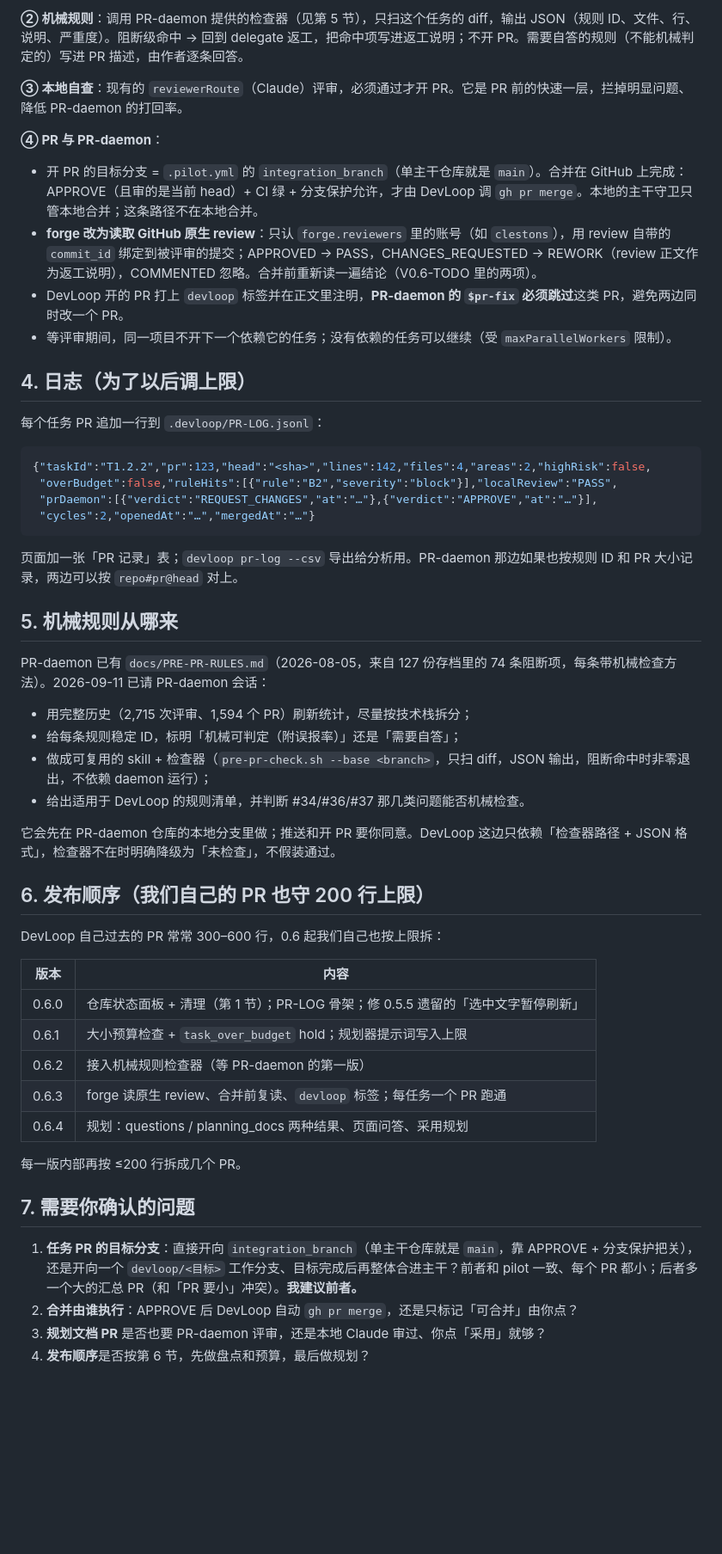
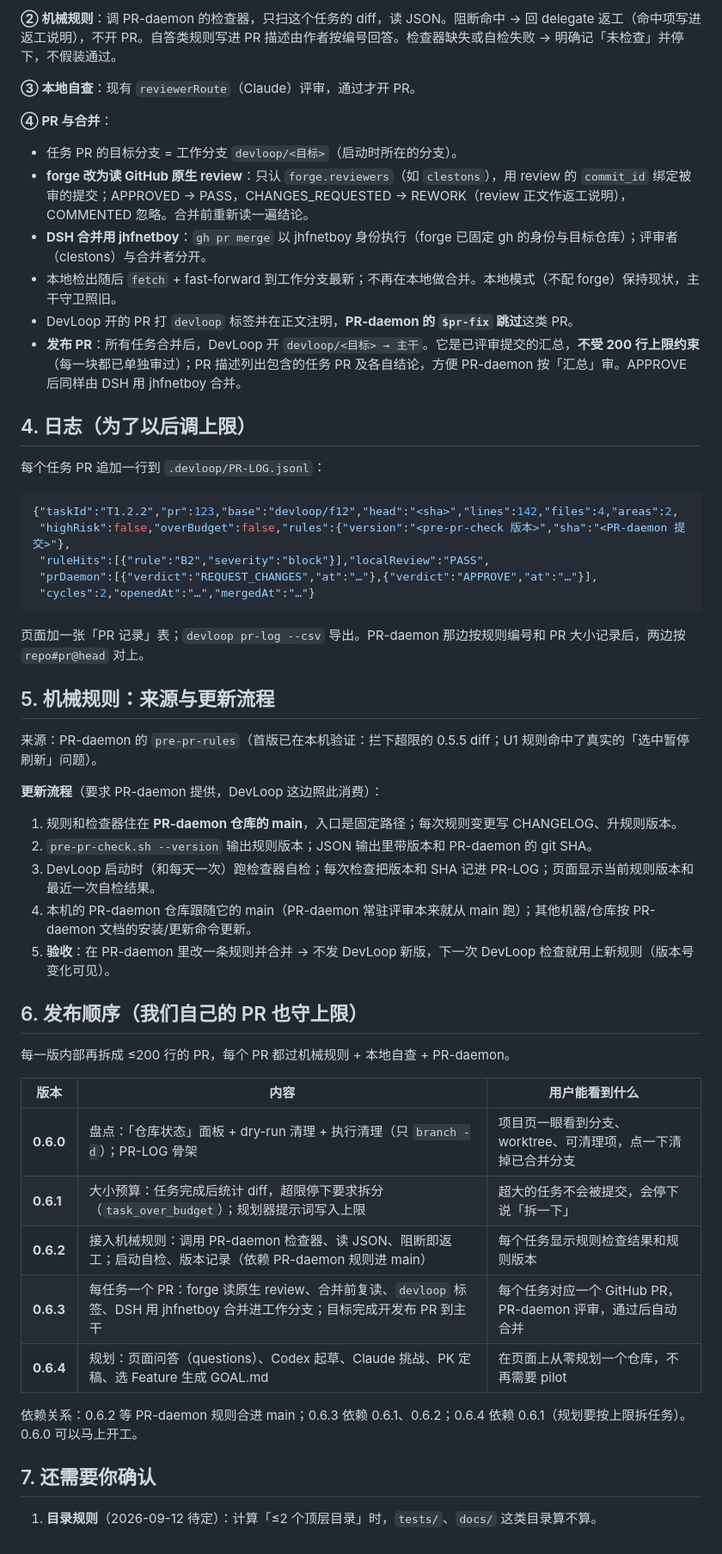
Before and after one commit to jhfnetboy/DevLoop, a Markdown page: docs/Design-0.6.md, the part around one of its changes. Shown at 86% size. Drawn GitHub-style; blank space fills up the shorter version.

````diff
--- a/docs/Design-0.6.md
+++ b/docs/Design-0.6.md
@@ -56,56 +63,57 @@ delegate（DeepSeek）→ 宿主提交
 
-**② 机械规则**：调用 PR-daemon 提供的检查器（见第 5 节），只扫这个任务的 diff，输出 JSON（规则 ID、文件、行、说明、严重度）。阻断级命中 → 回到 delegate 返工，把命中项写进返工说明；不开 PR。需要自答的规则（不能机械判定的）写进 PR 描述，由作者逐条回答。
+**② 机械规则**：调 PR-daemon 的检查器，只扫这个任务的 diff，读 JSON。阻断命中 → 回 delegate 返工（命中项写进返工说明），不开 PR。自答类规则写进 PR 描述由作者按编号回答。检查器缺失或自检失败 → 明确记「未检查」并停下，不假装通过。
 
-**③ 本地自查**：现有的 `reviewerRoute`（Claude）评审，必须通过才开 PR。它是 PR 前的快速一层，拦掉明显问题、降低 PR-daemon 的打回率。
+**③ 本地自查**：现有 `reviewerRoute`（Claude）评审，通过才开 PR。
 
-**④ PR 与 PR-daemon**：
+**④ PR 与合并**：
 
-- 开 PR 的目标分支 = `.pilot.yml` 的 `integration_branch`（单主干仓库就是 `main`）。合并在 GitHub 上完成：APPROVE（且审的是当前 head）+ CI 绿 + 分支保护允许，才由 DevLoop 调 `gh pr merge`。本地的主干守卫只管本地合并；这条路径不在本地合并。
-- **forge 改为读取 GitHub 原生 review**：只认 `forge.reviewers` 里的账号（如 `clestons`），用 review 自带的 `commit_id` 绑定到被评审的提交；APPROVED → PASS，CHANGES_REQUESTED → REWORK（review 正文作为返工说明），COMMENTED 忽略。合并前重新读一遍结论（V0.6-TODO 里的两项）。
-- DevLoop 开的 PR 打上 `devloop` 标签并在正文里注明，**PR-daemon 的 `$pr-fix` 必须跳过**这类 PR，避免两边同时改一个 PR。
-- 等评审期间，同一项目不开下一个依赖它的任务；没有依赖的任务可以继续（受 `maxParallelWorkers` 限制）。
+- 任务 PR 的目标分支 = 工作分支 `devloop/<目标>`（启动时所在的分支）。
+- **forge 改为读 GitHub 原生 review**：只认 `forge.reviewers`（如 `clestons`），用 review 的 `commit_id` 绑定被审的提交；APPROVED → PASS，CHANGES_REQUESTED → REWORK（review 正文作返工说明），COMMENTED 忽略。合并前重新读一遍结论。
+- **DSH 合并用 jhfnetboy**：`gh pr merge` 以 jhfnetboy 身份执行（forge 已固定 gh 的身份与目标仓库）；评审者（clestons）与合并者分开。
+- 本地检出随后 `fetch` + fast-forward 到工作分支最新；不再在本地做合并。本地模式（不配 forge）保持现状，主干守卫照旧。
+- DevLoop 开的 PR 打 `devloop` 标签并在正文注明，**PR-daemon 的 `$pr-fix` 跳过**这类 PR。
+- **发布 PR**：所有任务合并后，DevLoop 开 `devloop/<目标> → 主干`。它是已评审提交的汇总，**不受 200 行上限约束**（每一块都已单独审过）；PR 描述列出包含的任务 PR 及各自结论，方便 PR-daemon 按「汇总」审。APPROVE 后同样由 DSH 用 jhfnetboy 合并。
 
 ## 4. 日志（为了以后调上限）
 
 每个任务 PR 追加一行到 `.devloop/PR-LOG.jsonl`：
 
 ```json
-{"taskId":"T1.2.2","pr":123,"head":"<sha>","lines":142,"files":4,"areas":2,"highRisk":false,
- "overBudget":false,"ruleHits":[{"rule":"B2","severity":"block"}],"localReview":"PASS",
+{"taskId":"T1.2.2","pr":123,"base":"devloop/f12","head":"<sha>","lines":142,"files":4,"areas":2,
+ "highRisk":false,"overBudget":false,"rules":{"version":"<pre-pr-check 版本>","sha":"<PR-daemon 提交>"},
+ "ruleHits":[{"rule":"B2","severity":"block"}],"localReview":"PASS",
  "prDaemon":[{"verdict":"REQUEST_CHANGES","at":"…"},{"verdict":"APPROVE","at":"…"}],
  "cycles":2,"openedAt":"…","mergedAt":"…"}
 ```
 
-页面加一张「PR 记录」表；`devloop pr-log --csv` 导出给分析用。PR-daemon 那边如果也按规则 ID 和 PR 大小记录，两边可以按 `repo#pr@head` 对上。
+页面加一张「PR 记录」表；`devloop pr-log --csv` 导出。PR-daemon 那边按规则编号和 PR 大小记录后，两边按 `repo#pr@head` 对上。
 
-## 5. 机械规则从哪来
+## 5. 机械规则：来源与更新流程
 
-PR-daemon 已有 `docs/PRE-PR-RULES.md`（2026-08-05，来自 127 份存档里的 74 条阻断项，每条带机械检查方法）。2026-09-11 已请 PR-daemon 会话：
+来源：PR-daemon 的 `pre-pr-rules`（首版已在本机验证：拦下超限的 0.5.5 diff；U1 规则命中了真实的「选中暂停刷新」问题）。
 
-- 用完整历史（2,715 次评审、1,594 个 PR）刷新统计，尽量按技术栈拆分；
-- 给每条规则稳定 ID，标明「机械可判定（附误报率）」还是「需要自答」；
-- 做成可复用的 skill + 检查器（`pre-pr-check.sh --base <branch>`，只扫 diff，JSON 输出，阻断命中时非零退出，不依赖 daemon 运行）；
-- 给出适用于 DevLoop 的规则清单，并判断 #34/#36/#37 那几类问题能否机械检查。
+**更新流程**（要求 PR-daemon 提供，DevLoop 这边照此消费）：
 
-它会先在 PR-daemon 仓库的本地分支里做；推送和开 PR 要你同意。DevLoop 这边只依赖「检查器路径 + JSON 格式」，检查器不在时明确降级为「未检查」，不假装通过。
+1. 规则和检查器住在 **PR-daemon 仓库的 main**，入口是固定路径；每次规则变更写 CHANGELOG、升规则版本。
+2. `pre-pr-check.sh --version` 输出规则版本；JSON 输出里带版本和 PR-daemon 的 git SHA。
+3. DevLoop 启动时（和每天一次）跑检查器自检；每次检查把版本和 SHA 记进 PR-LOG；页面显示当前规则版本和最近一次自检结果。
+4. 本机的 PR-daemon 仓库跟随它的 main（PR-daemon 常驻评审本来就从 main 跑）；其他机器/仓库按 PR-daemon 文档的安装/更新命令更新。
+5. **验收**：在 PR-daemon 里改一条规则并合并 → 不发 DevLoop 新版，下一次 DevLoop 检查就用上新规则（版本号变化可见）。
 
-## 6. 发布顺序（我们自己的 PR 也守 200 行上限）
+## 6. 发布顺序（我们自己的 PR 也守上限）
 
-DevLoop 自己过去的 PR 常常 300–600 行，0.6 起我们自己也按上限拆：
+每一版内部再拆成 ≤200 行的 PR，每个 PR 都过机械规则 + 本地自查 + PR-daemon。
 
-| 版本 | 内容 |
-|---|---|
-| 0.6.0 | 仓库状态面板 + 清理（第 1 节）；PR-LOG 骨架；修 0.5.5 遗留的「选中文字暂停刷新」 |
-| 0.6.1 | 大小预算检查 + `task_over_budget` hold；规划器提示词写入上限 |
-| 0.6.2 | 接入机械规则检查器（等 PR-daemon 的第一版） |
-| 0.6.3 | forge 读原生 review、合并前复读、`devloop` 标签；每任务一个 PR 跑通 |
-| 0.6.4 | 规划：questions / planning_docs 两种结果、页面问答、采用规划 |
+| 版本 | 内容 | 用户能看到什么 |
+|---|---|---|
+| **0.6.0** | 盘点：「仓库状态」面板 + dry-run 清理 + 执行清理（只 `branch -d`）；PR-LOG 骨架 | 项目页一眼看到分支、worktree、可清理项，点一下清掉已合并分支 |
+| **0.6.1** | 大小预算：任务完成后统计 diff，超限停下要求拆分（`task_over_budget`）；规划器提示词写入上限 | 超大的任务不会被提交，会停下说「拆一下」 |
+| **0.6.2** | 接入机械规则：调用 PR-daemon 检查器、读 JSON、阻断即返工；启动自检、版本记录（依赖 PR-daemon 规则进 main） | 每个任务显示规则检查结果和规则版本 |
+| **0.6.3** | 每任务一个 PR：forge 读原生 review、合并前复读、`devloop` 标签、DSH 用 jhfnetboy 合并进工作分支；目标完成开发布 PR 到主干 | 每个任务对应一个 GitHub PR，PR-daemon 评审，通过后自动合并 |
+| **0.6.4** | 规划：页面问答（questions）、Codex 起草、Claude 挑战、PK 定稿、选 Feature 生成 GOAL.md | 在页面上从零规划一个仓库，不再需要 pilot |
 
-每一版内部再按 ≤200 行拆成几个 PR。
+依赖关系：0.6.2 等 PR-daemon 规则合进 main；0.6.3 依赖 0.6.1、0.6.2；0.6.4 依赖 0.6.1（规划要按上限拆任务）。0.6.0 可以马上开工。
 
-## 7. 需要你确认的问题
+## 7. 还需要你确认
 
-1. **任务 PR 的目标分支**：直接开向 `integration_branch`（单主干仓库就是 `main`，靠 APPROVE + 分支保护把关），还是开向一个 `devloop/<目标>` 工作分支、目标完成后再整体合进主干？前者和 pilot 一致、每个 PR 都小；后者多一个大的汇总 PR（和「PR 要小」冲突）。**我建议前者。**
-2. **合并由谁执行**：APPROVE 后 DevLoop 自动 `gh pr merge`，还是只标记「可合并」由你点？
-3. **规划文档 PR** 是否也要 PR-daemon 评审，还是本地 Claude 审过、你点「采用」就够？
-4. **发布顺序**是否按第 6 节，先做盘点和预算，最后做规划？
+1. **目录规则**（2026-09-12 待定）：计算「≤2 个顶层目录」时，`tests/`、`docs/` 这类目录算不算。
````
Also changed, not shown: other parts of docs/Design-0.6.md (+36 -29 lines).
